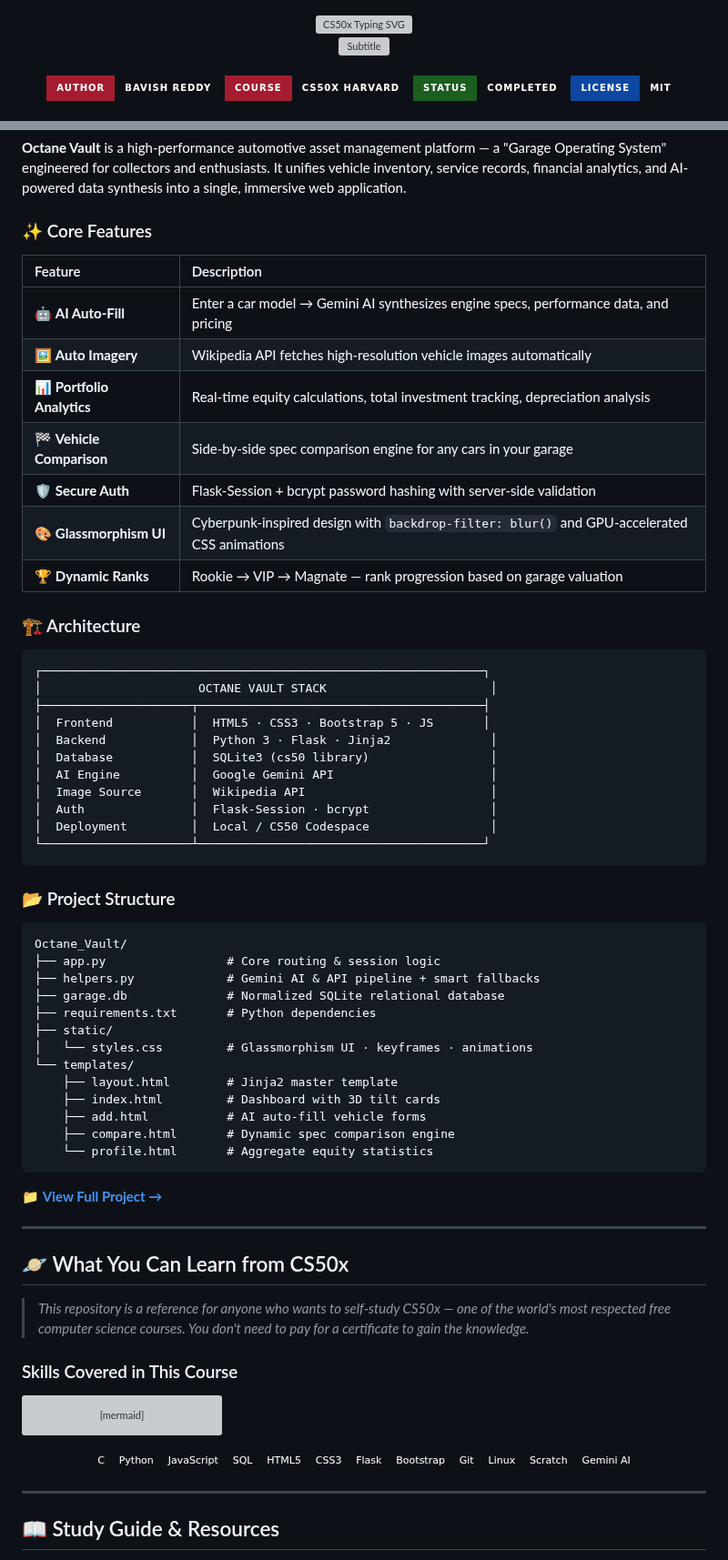
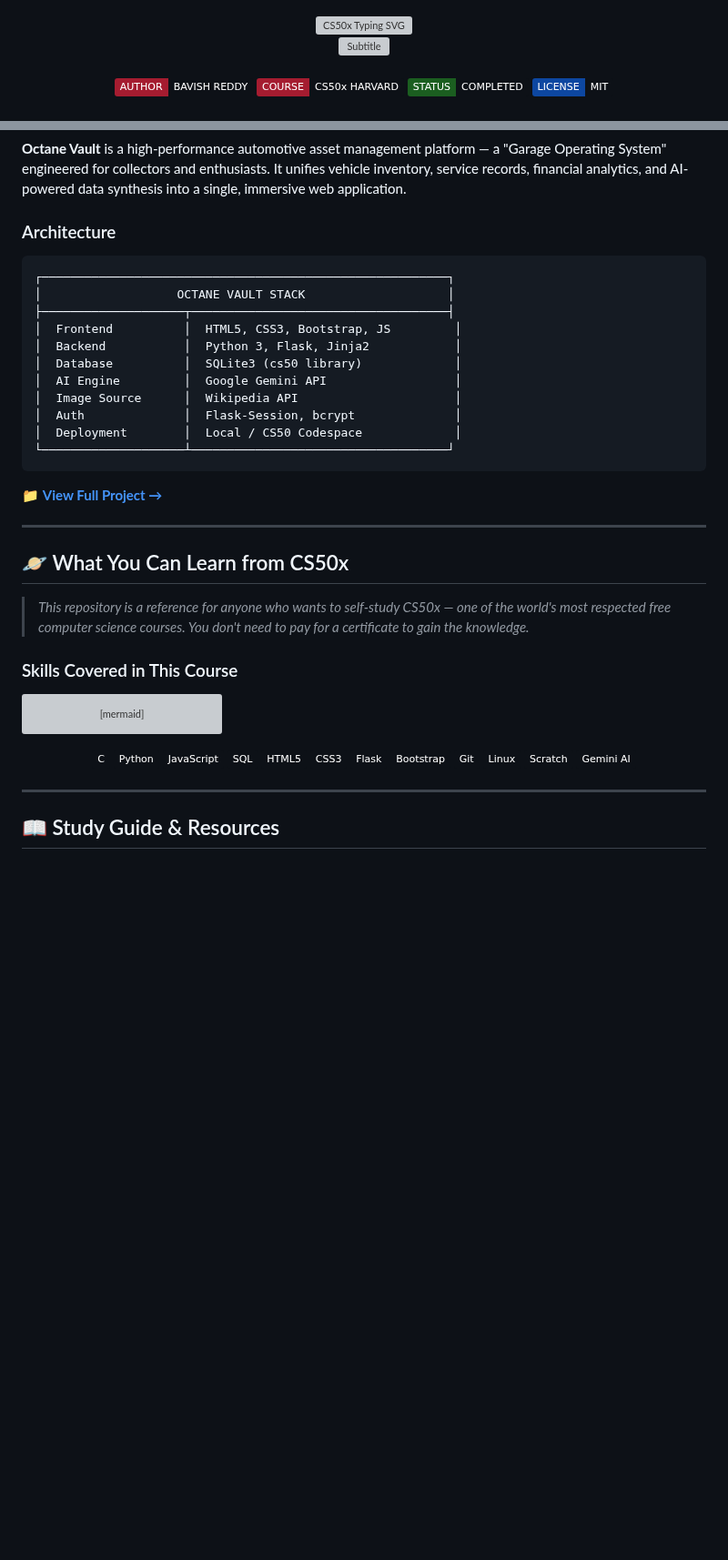
Before and after one commit to bavish007/cs50x, a Markdown page: README.md, 2 parts joined by grey strips. Shown at 91% size. Drawn GitHub-style; badges without logos; blank space fills up the shorter version; grey boxes are pictures that could not be loaded.

Commit message:
Revert README.md to previous version

````diff
--- a/README.md
+++ b/README.md
@@ -9,10 +9,10 @@
   <a href="https://git.io/typing-svg"><img src="https://readme-typing-svg.herokuapp.com?font=EB+Garamond&weight=400&size=22&pause=2000&color=8B949E&center=true&vCenter=true&width=900&height=45&lines=An+introduction+to+the+intellectual+enterprises+of+computer+science..." alt="Subtitle" /></a>
   <br /><br />
 
-  <img src="https://img.shields.io/badge/AUTHOR-BAVISH_REDDY-0D1117?style=for-the-badge&labelColor=A51C30" alt="Author" />
-  <img src="https://img.shields.io/badge/COURSE-CS50x_HARVARD-0D1117?style=for-the-badge&labelColor=A51C30" alt="Course" />
-  <img src="https://img.shields.io/badge/STATUS-COMPLETED-0D1117?style=for-the-badge&labelColor=1B5E20" alt="Status" />
-  <img src="https://img.shields.io/badge/LICENSE-MIT-0D1117?style=for-the-badge&labelColor=0D47A1" alt="License" />
+  <img src="https://img.shields.io/badge/AUTHOR-BAVISH_REDDY-0D1117?style=plastic&labelColor=A51C30" alt="Author" />
+  <img src="https://img.shields.io/badge/COURSE-CS50x_HARVARD-0D1117?style=plastic&labelColor=A51C30" alt="Course" />
+  <img src="https://img.shields.io/badge/STATUS-COMPLETED-0D1117?style=plastic&labelColor=1B5E20" alt="Status" />
+  <img src="https://img.shields.io/badge/LICENSE-MIT-0D1117?style=plastic&labelColor=0D47A1" alt="License" />
   <br /><br />
   <img src="https://img.shields.io/github/stars/bavish007/cs50x?style=social" alt="Stars" />
   <img src="https://img.shields.io/github/forks/bavish007/cs50x?style=social" alt="Forks" />
@@ -175,50 +173,20 @@ Building end-to-end web apps with Flask, Jinja2, and SQLite connected every prio
 
 **Octane Vault** is a high-performance automotive asset management platform — a "Garage Operating System" engineered for collectors and enthusiasts. It unifies vehicle inventory, service records, financial analytics, and AI-powered data synthesis into a single, immersive web application.
 
-### ✨ Core Features
-
-| Feature | Description |
-| :--- | :--- |
-| 🤖 **AI Auto-Fill** | Enter a car model → Gemini AI synthesizes engine specs, performance data, and pricing |
-| 🖼️ **Auto Imagery** | Wikipedia API fetches high-resolution vehicle images automatically |
-| 📊 **Portfolio Analytics** | Real-time equity calculations, total investment tracking, depreciation analysis |
-| 🏁 **Vehicle Comparison** | Side-by-side spec comparison engine for any cars in your garage |
-| 🛡️ **Secure Auth** | Flask-Session + bcrypt password hashing with server-side validation |
-| 🎨 **Glassmorphism UI** | Cyberpunk-inspired design with `backdrop-filter: blur()` and GPU-accelerated CSS animations |
-| 🏆 **Dynamic Ranks** | Rookie → VIP → Magnate — rank progression based on garage valuation |
-
-### 🏗️ Architecture
+### Architecture
 
 ```
-┌──────────────────────────────────────────────────────────────┐
-│                      OCTANE VAULT STACK                       │
-├─────────────────────┬────────────────────────────────────────┤
-│  Frontend           │  HTML5 · CSS3 · Bootstrap 5 · JS       │
-│  Backend            │  Python 3 · Flask · Jinja2              │
-│  Database           │  SQLite3 (cs50 library)                 │
-│  AI Engine          │  Google Gemini API                      │
-│  Image Source       │  Wikipedia API                          │
-│  Auth               │  Flask-Session · bcrypt                 │
-│  Deployment         │  Local / CS50 Codespace                 │
-└─────────────────────┴────────────────────────────────────────┘
-```
-
-### 📂 Project Structure
-
-```text
-Octane_Vault/
-├── app.py                 # Core routing & session logic
-├── helpers.py             # Gemini AI & API pipeline + smart fallbacks
-├── garage.db              # Normalized SQLite relational database
-├── requirements.txt       # Python dependencies
-├── static/
-│   └── styles.css         # Glassmorphism UI · keyframes · animations
-└── templates/
-    ├── layout.html        # Jinja2 master template
-    ├── index.html         # Dashboard with 3D tilt cards
-    ├── add.html           # AI auto-fill vehicle forms
-    ├── compare.html       # Dynamic spec comparison engine
-    └── profile.html       # Aggregate equity statistics
+┌─────────────────────────────────────────────────────────┐
+│                   OCTANE VAULT STACK                    │
+├────────────────────┬────────────────────────────────────┤
+│  Frontend          │  HTML5, CSS3, Bootstrap, JS         │
+│  Backend           │  Python 3, Flask, Jinja2            │
+│  Database          │  SQLite3 (cs50 library)             │
+│  AI Engine         │  Google Gemini API                  │
+│  Image Source      │  Wikipedia API                      │
+│  Auth              │  Flask-Session, bcrypt              │
+│  Deployment        │  Local / CS50 Codespace             │
+└────────────────────┴────────────────────────────────────┘
 ```
 
 📁 [**View Full Project →**](./Week%2010%20The%20End/Final%20Project/Octane_Vault)
@@ -262,18 +230,18 @@ mindmap
 
 <div align="center">
 
-![C](https://img.shields.io/badge/C-0D1117?style=flat-square&logo=c&logoColor=A51C30)
-![Python](https://img.shields.io/badge/Python-0D1117?style=flat-square&logo=python&logoColor=A51C30)
-![JavaScript](https://img.shields.io/badge/JavaScript-0D1117?style=flat-square&logo=javascript&logoColor=A51C30)
-![SQL](https://img.shields.io/badge/SQL-0D1117?style=flat-square&logo=sqlite&logoColor=A51C30)
-![HTML5](https://img.shields.io/badge/HTML5-0D1117?style=flat-square&logo=html5&logoColor=A51C30)
-![CSS3](https://img.shields.io/badge/CSS3-0D1117?style=flat-square&logo=css3&logoColor=A51C30)
-![Flask](https://img.shields.io/badge/Flask-0D1117?style=flat-square&logo=flask&logoColor=A51C30)
-![Bootstrap](https://img.shields.io/badge/Bootstrap-0D1117?style=flat-square&logo=bootstrap&logoColor=A51C30)
-![Git](https://img.shields.io/badge/Git-0D1117?style=flat-square&logo=git&logoColor=A51C30)
-![Linux](https://img.shields.io/badge/Linux-0D1117?style=flat-square&logo=linux&logoColor=A51C30)
-![Scratch](https://img.shields.io/badge/Scratch-0D1117?style=flat-square&logo=scratch&logoColor=A51C30)
-![Gemini AI](https://img.shields.io/badge/Gemini_AI-0D1117?style=flat-square&logo=googlegemini&logoColor=A51C30)
+![C](https://img.shields.io/badge/C-0D1117?style=plastic&logo=c&logoColor=A51C30)
+![Python](https://img.shields.io/badge/Python-0D1117?style=plastic&logo=python&logoColor=A51C30)
+![JavaScript](https://img.shields.io/badge/JavaScript-0D1117?style=plastic&logo=javascript&logoColor=A51C30)
+![SQL](https://img.shields.io/badge/SQL-0D1117?style=plastic&logo=sqlite&logoColor=A51C30)
+![HTML5](https://img.shields.io/badge/HTML5-0D1117?style=plastic&logo=html5&logoColor=A51C30)
+![CSS3](https://img.shields.io/badge/CSS3-0D1117?style=plastic&logo=css3&logoColor=A51C30)
+![Flask](https://img.shields.io/badge/Flask-0D1117?style=plastic&logo=flask&logoColor=A51C30)
+![Bootstrap](https://img.shields.io/badge/Bootstrap-0D1117?style=plastic&logo=bootstrap&logoColor=A51C30)
+![Git](https://img.shields.io/badge/Git-0D1117?style=plastic&logo=git&logoColor=A51C30)
+![Linux](https://img.shields.io/badge/Linux-0D1117?style=plastic&logo=linux&logoColor=A51C30)
+![Scratch](https://img.shields.io/badge/Scratch-0D1117?style=plastic&logo=scratch&logoColor=A51C30)
+![Gemini AI](https://img.shields.io/badge/Gemini_AI-0D1117?style=plastic&logo=googlegemini&logoColor=A51C30)
 
 </div>
 
````
Also changed, not shown: other parts of README.md (+61 -66 lines).
